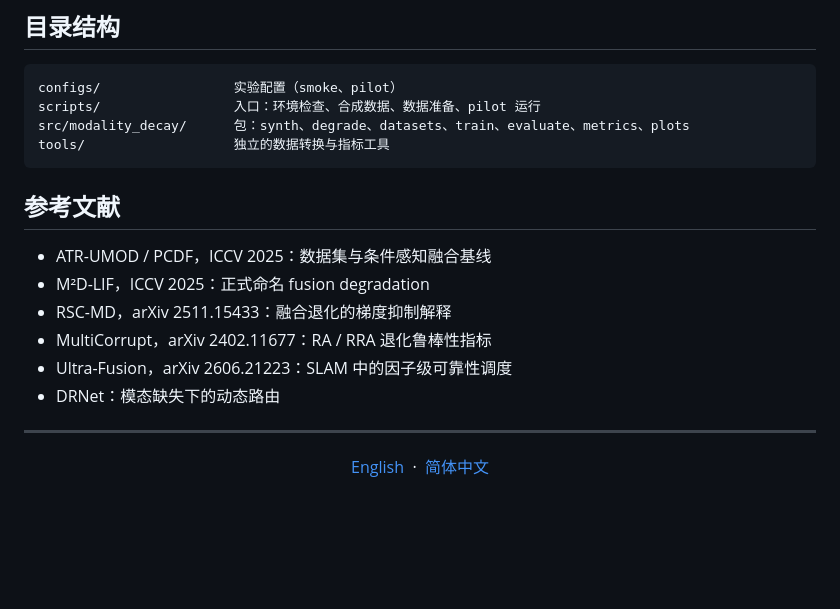
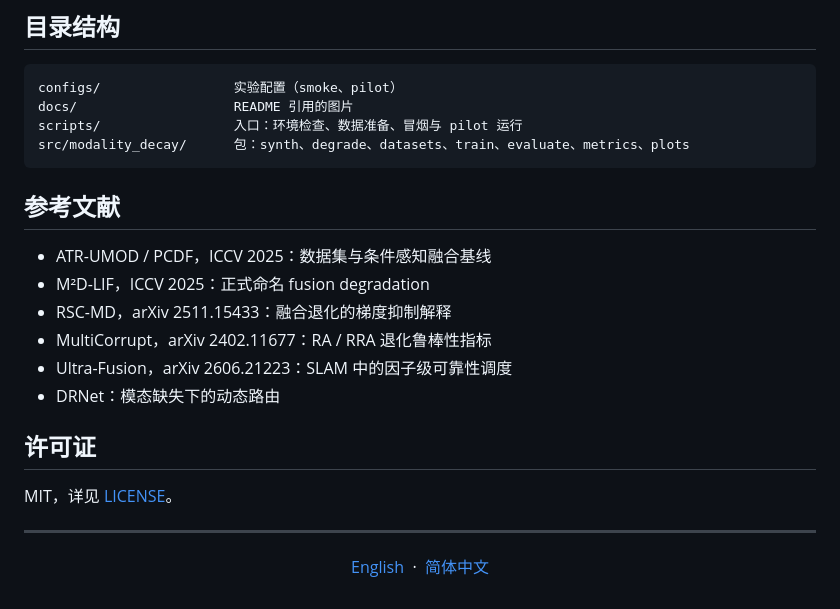
Before and after one commit to kimYe121/uav-pcdf-degradation, a Markdown page: README.md, the part around one of its changes. GitHub-like rendering; blank space fills up the shorter version.

````diff
--- a/README.md
+++ b/README.md
@@ -240,9 +254,9 @@ P1/P2 降低单路质量；P3 让两路自身质量都保持为 1.0，只破坏
 
 ```
 configs/                 实验配置（smoke、pilot）
-scripts/                 入口：环境检查、合成数据、数据准备、pilot 运行
+docs/                    README 引用的图片
+scripts/                 入口：环境检查、数据准备、冒烟与 pilot 运行
 src/modality_decay/      包：synth、degrade、datasets、train、evaluate、metrics、plots
-tools/                   独立的数据转换与指标工具
 ```
 
 ## 参考文献
@@ -254,6 +268,10 @@ tools/                   独立的数据转换与指标工具
 - Ultra-Fusion，arXiv 2606.21223：SLAM 中的因子级可靠性调度
 - DRNet：模态缺失下的动态路由
 
+## 许可证
+
+MIT，详见 [LICENSE](LICENSE)。
+
 ---
 
 <p align="center">
````
Also changed, not shown: other parts of README.md (+16 -2 lines), docs/smoke_curves.png (added), 3 other files.
